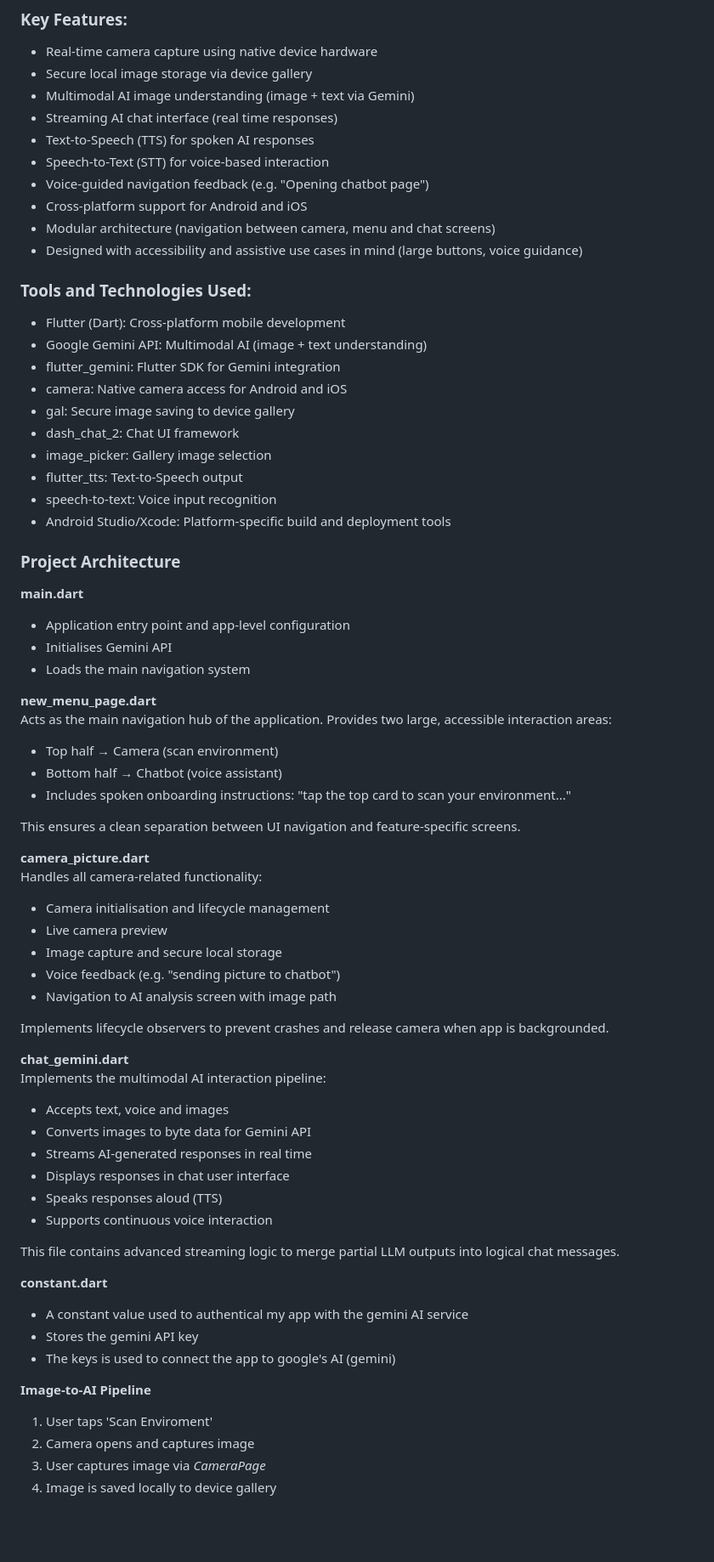
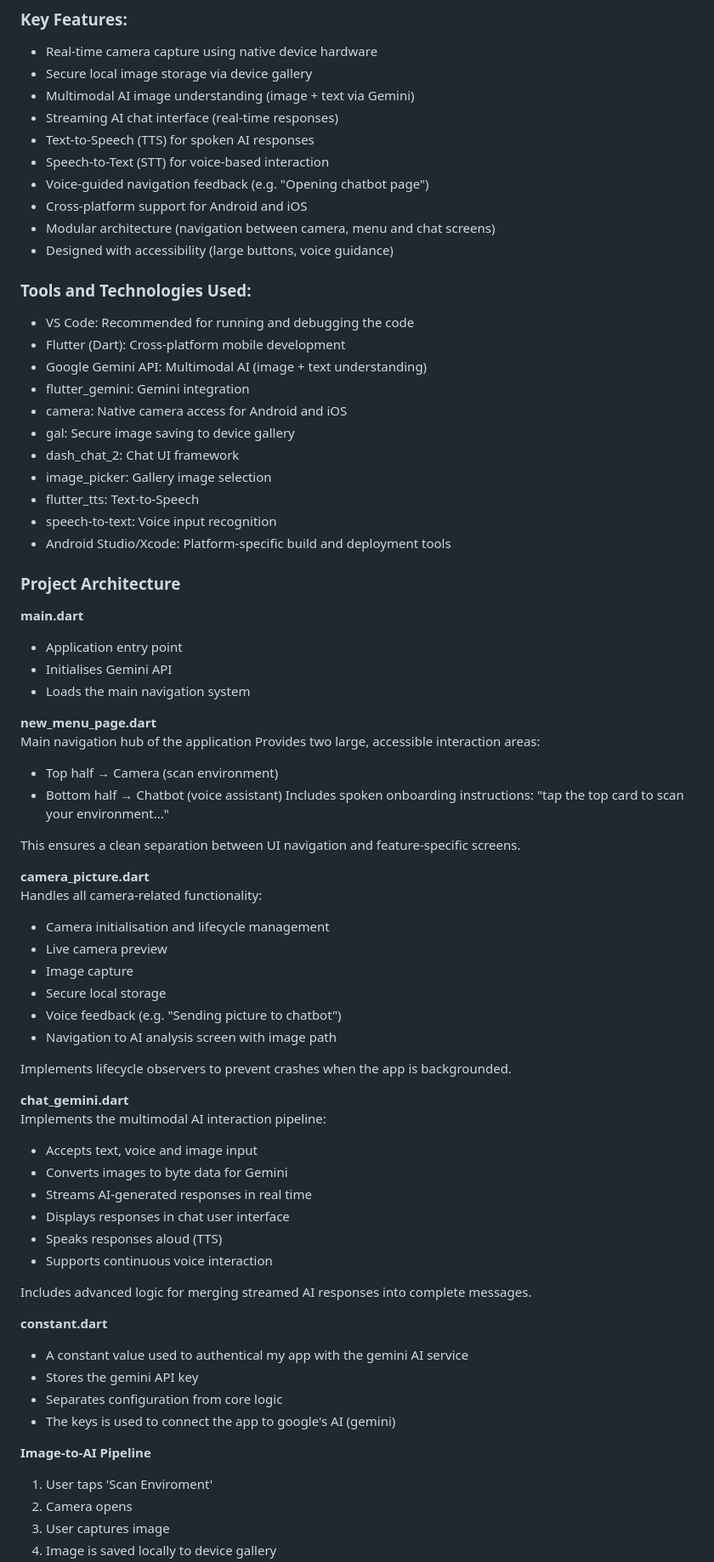
Before and after one commit to elisa0228/insight, a Markdown page: README.md, the part around one of its changes. Shown at 85% size. GitHub-like rendering; blank space fills up the shorter version.

Commit message:
update 'readme' file to add user manual

```diff
--- a/README.md
+++ b/README.md
@@ -18,23 +28,25 @@ Insight creates a hands-free, accessible experience for understanding the enviro
 * Real-time camera capture using native device hardware
 * Secure local image storage via device gallery
 * Multimodal AI image understanding (image + text via Gemini)
-* Streaming AI chat interface (real time responses)
+* Streaming AI chat interface (real-time responses)
 * Text-to-Speech (TTS) for spoken AI responses
 * Speech-to-Text (STT) for voice-based interaction
 * Voice-guided navigation feedback (e.g. "Opening chatbot page")
 * Cross-platform support for Android and iOS
 * Modular architecture (navigation between camera, menu and chat screens)
-* Designed with accessibility and assistive use cases in mind (large buttons, voice guidance)
+* Designed with accessibility (large buttons, voice guidance)
+
 
 ### Tools and Technologies Used:
+* VS Code: Recommended for running and debugging the code
 * Flutter (Dart): Cross-platform mobile development
 * Google Gemini API: Multimodal AI (image + text understanding)
-* flutter_gemini: Flutter SDK for Gemini integration
+* flutter_gemini: Gemini integration
 * camera: Native camera access for Android and iOS
 * gal: Secure image saving to device gallery
 * dash_chat_2: Chat UI framework
 * image_picker: Gallery image selection
-* flutter_tts: Text-to-Speech output
+* flutter_tts: Text-to-Speech
 * speech-to-text: Voice input recognition
 * Android Studio/Xcode: Platform-specific build and deployment tools
 
@@ -42,16 +54,16 @@ Insight creates a hands-free, accessible experience for understanding the enviro
 ### Project Architecture
 
 **main.dart**
-* Application entry point and app-level configuration
+* Application entry point
 * Initialises Gemini API
 * Loads the main navigation system
 
 **new_menu_page.dart**\
-Acts as the main navigation hub of the application.
+Main navigation hub of the application
 Provides two large, accessible interaction areas:
 * Top half → Camera (scan environment)
 * Bottom half → Chatbot (voice assistant)
-* Includes spoken onboarding instructions:
+Includes spoken onboarding instructions:
       "tap the top card to scan your environment..."
 
 This ensures a clean separation between UI navigation and feature-specific screens.
@@ -60,30 +72,32 @@ This ensures a clean separation between UI navigation and feature-specific scree
 Handles all camera-related functionality:
 * Camera initialisation and lifecycle management
 * Live camera preview
-* Image capture and secure local storage
-* Voice feedback (e.g. "sending picture to chatbot")
+* Image capture
+* Secure local storage
+* Voice feedback (e.g. "Sending picture to chatbot")
 * Navigation to AI analysis screen with image path
 
-Implements lifecycle observers to prevent crashes and release camera when app is backgrounded.
+Implements lifecycle observers to prevent crashes when the app is backgrounded.
 
 **chat_gemini.dart**\
 Implements the multimodal AI interaction pipeline:
-* Accepts text, voice and images
-* Converts images to byte data for Gemini API
+* Accepts text, voice and image input
+* Converts images to byte data for Gemini
 * Streams AI-generated responses in real time
 * Displays responses in chat user interface
 * Speaks responses aloud (TTS)
 * Supports continuous voice interaction
 
-This file contains advanced streaming logic to merge partial LLM outputs into logical chat messages.
+Includes advanced logic for merging streamed AI responses into complete messages.
 
 **constant.dart**
 * A constant value used to authentical my app with the gemini AI service
 * Stores the gemini API key
+* Separates configuration from core logic
 * The keys is used to connect the app to google's AI (gemini)
 
 **Image-to-AI Pipeline**
 1. User taps 'Scan Enviroment'
-2. Camera opens and captures image
-3. User captures image via *CameraPage*
+2. Camera opens
+3. User captures image
 4. Image is saved locally to device gallery
```
Also changed, not shown: other parts of README.md (+54 -4 lines).
